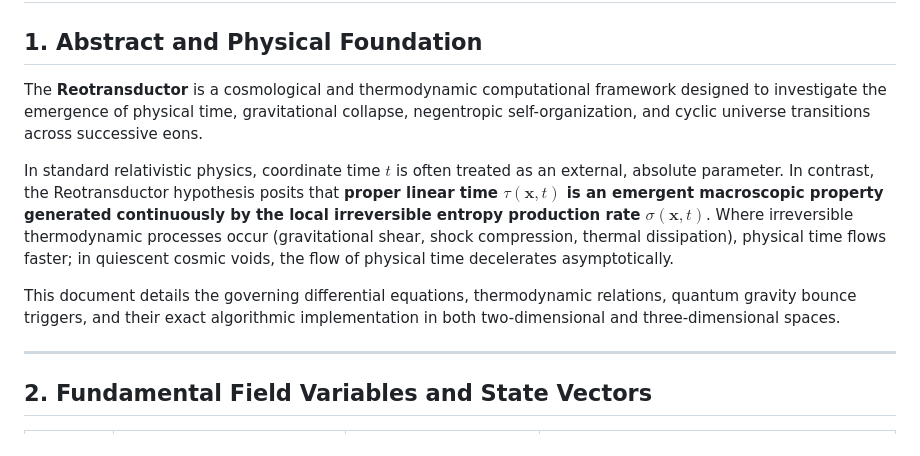
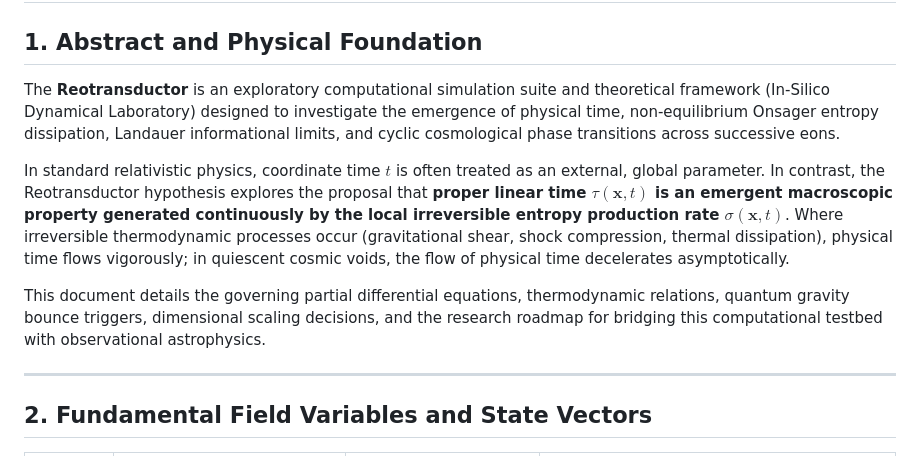
Before and after one commit to jzsalinas/reotransductor, a Markdown page: docs/THEORY_AND_MATHEMATICAL_FORMULATION.md, the part around one of its changes. Rendered like a GitHub page.

```diff
--- a/docs/THEORY_AND_MATHEMATICAL_FORMULATION.md
+++ b/docs/THEORY_AND_MATHEMATICAL_FORMULATION.md
@@ -2,11 +2,11 @@
 
 ## 1. Abstract and Physical Foundation
 
-The **Reotransductor** is a cosmological and thermodynamic computational framework designed to investigate the emergence of physical time, gravitational collapse, negentropic self-organization, and cyclic universe transitions across successive eons.
+The **Reotransductor** is an exploratory computational simulation suite and theoretical framework (In-Silico Dynamical Laboratory) designed to investigate the emergence of physical time, non-equilibrium Onsager entropy dissipation, Landauer informational limits, and cyclic cosmological phase transitions across successive eons.
 
-In standard relativistic physics, coordinate time $t$ is often treated as an external, absolute parameter. In contrast, the Reotransductor hypothesis posits that **proper linear time $\tau(\mathbf{x}, t)$ is an emergent macroscopic property generated continuously by the local irreversible entropy production rate $\sigma(\mathbf{x}, t)$**. Where irreversible thermodynamic processes occur (gravitational shear, shock compression, thermal dissipation), physical time flows faster; in quiescent cosmic voids, the flow of physical time decelerates asymptotically.
+In standard relativistic physics, coordinate time $t$ is often treated as an external, global parameter. In contrast, the Reotransductor hypothesis explores the proposal that **proper linear time $\tau(\mathbf{x}, t)$ is an emergent macroscopic property generated continuously by the local irreversible entropy production rate $\sigma(\mathbf{x}, t)$**. Where irreversible thermodynamic processes occur (gravitational shear, shock compression, thermal dissipation), physical time flows vigorously; in quiescent cosmic voids, the flow of physical time decelerates asymptotically.
 
-This document details the governing differential equations, thermodynamic relations, quantum gravity bounce triggers, and their exact algorithmic implementation in both two-dimensional and three-dimensional spaces.
+This document details the governing partial differential equations, thermodynamic relations, quantum gravity bounce triggers, dimensional scaling decisions, and the research roadmap for bridging this computational testbed with observational astrophysics.
 
 ---
 
```
Also changed, not shown: other parts of docs/THEORY_AND_MATHEMATICAL_FORMULATION.md (+37 -0 lines), README.md (+7 -2 lines).
